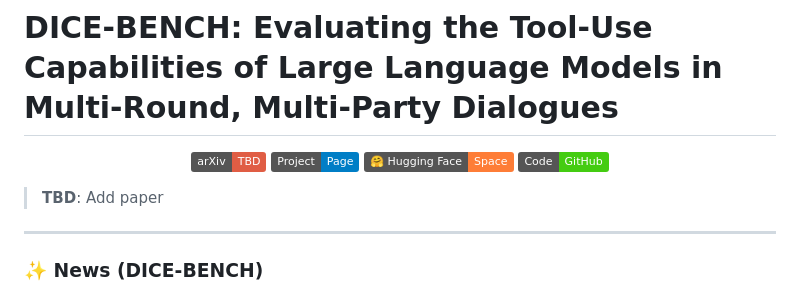
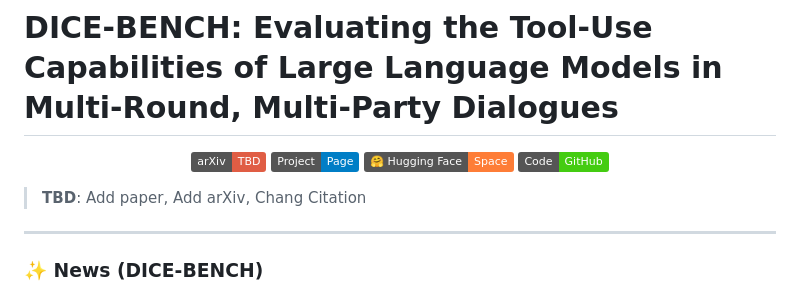
Before and after one commit to snuhcc/DICE-Bench, a Markdown page: README.md, the part around the change. Drawn GitHub-style; badges without logos.

```diff
--- a/README.md
+++ b/README.md
@@ -11,7 +11,7 @@
   <a href="https://github.com/snuhcc/DICE-Bench" target="_blank"><img src="https://img.shields.io/badge/Code-GitHub-brightgreen"></a>
 </p>
 
-> **TBD**: Add paper
+> **TBD**: Add paper, Add arXiv, Chang Citation
 
 ---
 
```
